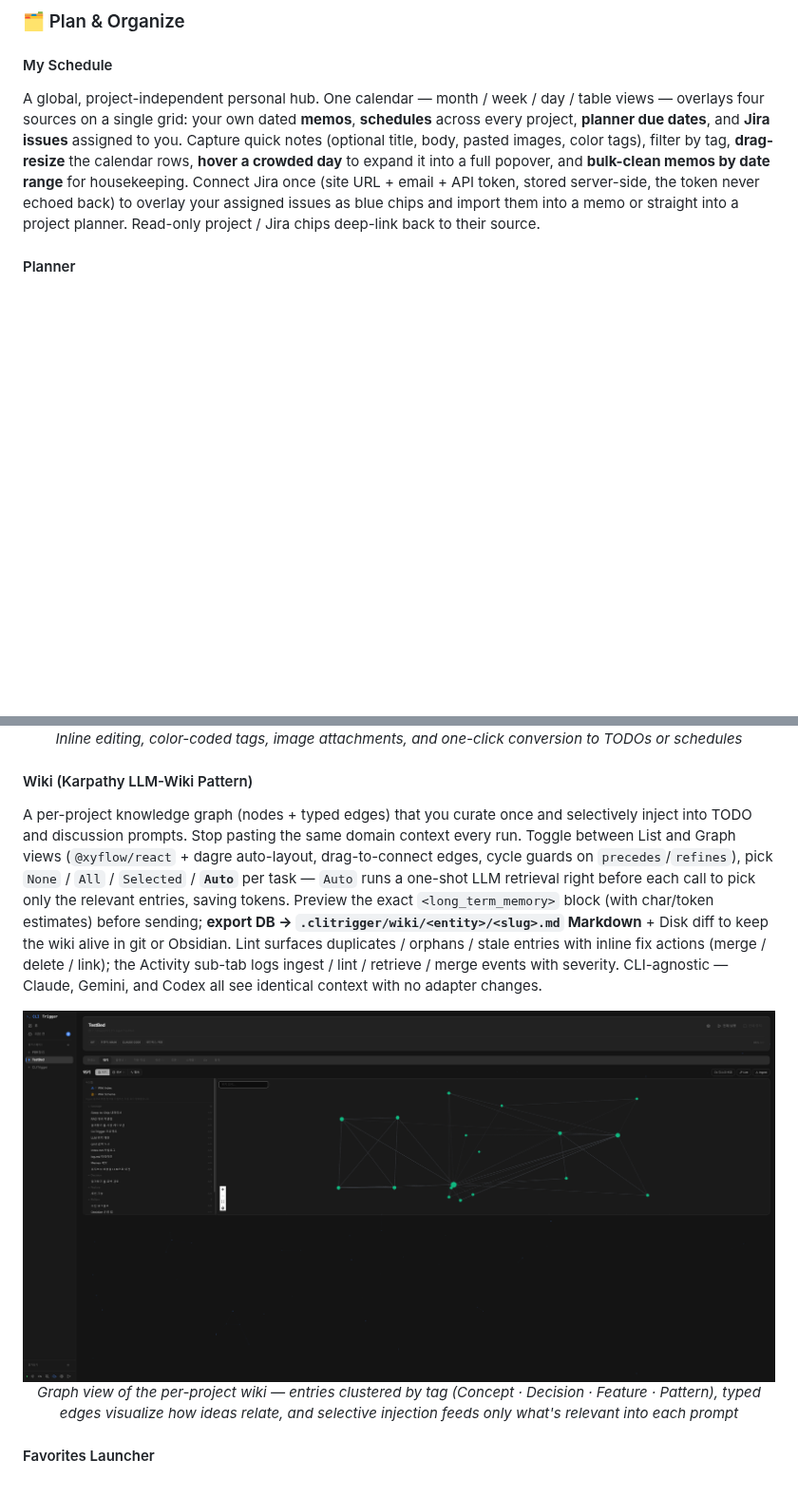
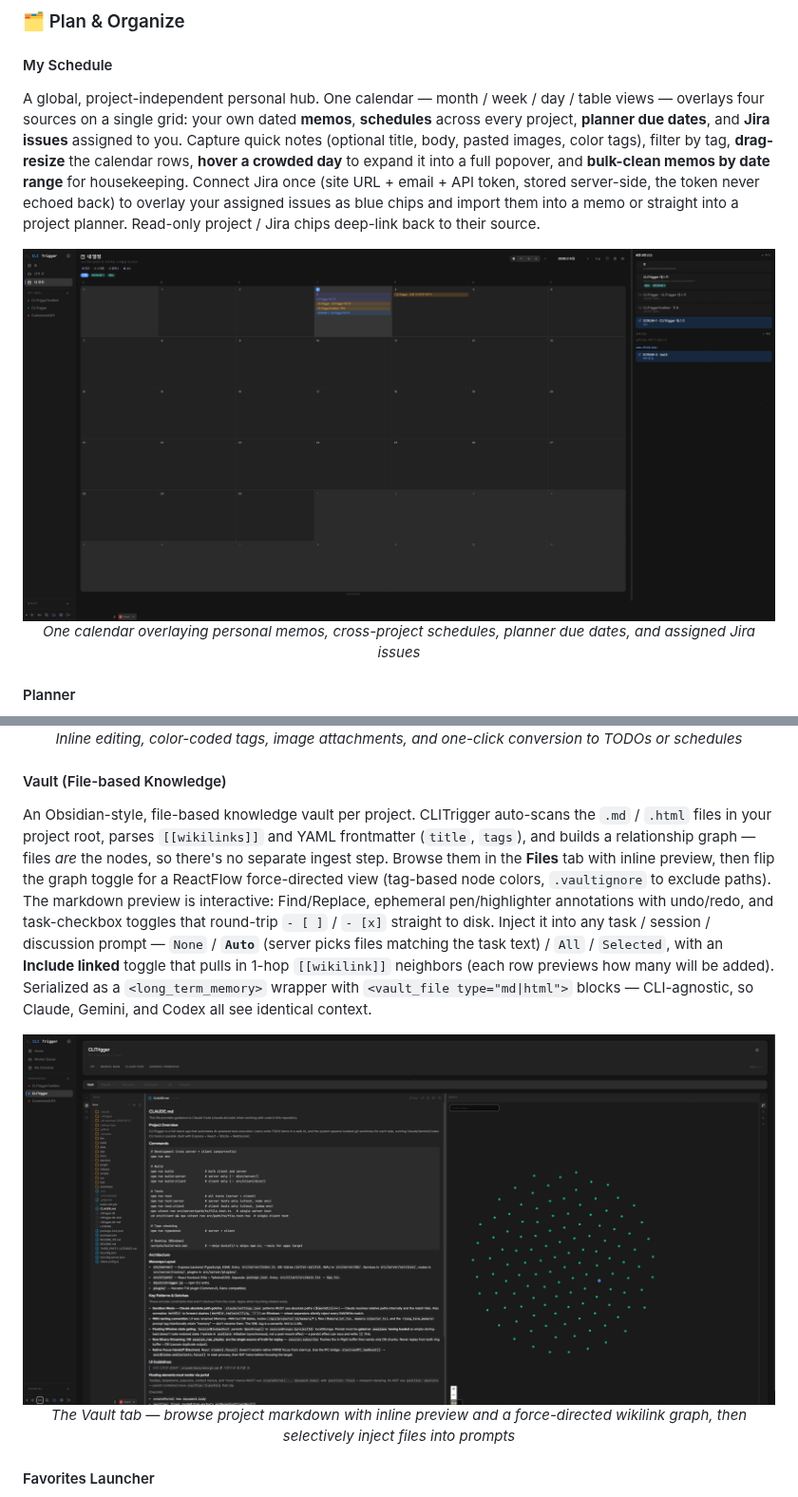
Before and after one commit to HyperAITeam/CLITrigger, a Markdown page: README.md, 2 parts joined by grey strips. Shown at 95% size. GitHub-like rendering; pictures changed too: docs/images/screenshot-agenda.png (added), docs/images/screenshot-vault.png (added); blank space fills up the shorter version.

```diff
--- a/README.md
+++ b/README.md
@@ -114,7 +69,10 @@ CLITrigger spans four layers — **plan & organize** what needs doing, **delegat
 #### My Schedule
 A global, project-independent personal hub. One calendar — month / week / day / table views — overlays four sources on a single grid: your own dated **memos**, **schedules** across every project, **planner due dates**, and **Jira issues** assigned to you. Capture quick notes (optional title, body, pasted images, color tags), filter by tag, **drag-resize** the calendar rows, **hover a crowded day** to expand it into a full popover, and **bulk-clean memos by date range** for housekeeping. Connect Jira once (site URL + email + API token, stored server-side, the token never echoed back) to overlay your assigned issues as blue chips and import them into a memo or straight into a project planner. Read-only project / Jira chips deep-link back to their source.
 
-<!-- screenshot: docs/images/screenshot-agenda.png (add when captured) -->
+<div align="center">
+  <img src="https://raw.githubusercontent.com/HyperAITeam/CLITrigger/main/docs/images/screenshot-agenda.png" alt="My Schedule — personal calendar overlaying memos, schedules, planner & Jira" width="800">
+  <p><em>One calendar overlaying personal memos, cross-project schedules, planner due dates, and assigned Jira issues</em></p>
+</div>
 
 #### Planner
 A lightweight task planner separate from TODOs — capture ideas, attach images, tag with colors, sort by any column. Convert any planner item into a TODO or a schedule in one click. Markdown export/import (status sections + GFM checkboxes + HTML-comment metadata) lets you move plans across machines or share via GitHub / Obsidian / any plain Markdown viewer. Drop a `.md` file onto the planner card to import.
@@ -124,12 +82,12 @@ A lightweight task planner separate from TODOs — capture ideas, attach images,
   <p><em>Inline editing, color-coded tags, image attachments, and one-click conversion to TODOs or schedules</em></p>
 </div>
 
-#### Wiki (Karpathy LLM-Wiki Pattern)
-A per-project knowledge graph (nodes + typed edges) that you curate once and selectively inject into TODO and discussion prompts. Stop pasting the same domain context every run. Toggle between List and Graph views (`@xyflow/react` + dagre auto-layout, drag-to-connect edges, cycle guards on `precedes`/`refines`), pick `None` / `All` / `Selected` / **`Auto`** per task — `Auto` runs a one-shot LLM retrieval right before each call to pick only the relevant entries, saving tokens. Preview the exact `<long_term_memory>` block (with char/token estimates) before sending; **export DB → `.clitrigger/wiki/<entity>/<slug>.md` Markdown** + Disk diff to keep the wiki alive in git or Obsidian. Lint surfaces duplicates / orphans / stale entries with inline fix actions (merge / delete / link); the Activity sub-tab logs ingest / lint / retrieve / merge events with severity. CLI-agnostic — Claude, Gemini, and Codex all see identical context with no adapter changes.
+#### Vault (File-based Knowledge)
+An Obsidian-style, file-based knowledge vault per project. CLITrigger auto-scans the `.md` / `.html` files in your project root, parses `[[wikilinks]]` and YAML frontmatter (`title`, `tags`), and builds a relationship graph — files *are* the nodes, so there's no separate ingest step. Browse them in the **Files** tab with inline preview, then flip the graph toggle for a ReactFlow force-directed view (tag-based node colors, `.vaultignore` to exclude paths). The markdown preview is interactive: Find/Replace, ephemeral pen/highlighter annotations with undo/redo, and task-checkbox toggles that round-trip `- [ ]` / `- [x]` straight to disk. Inject it into any task / session / discussion prompt — `None` / **`Auto`** (server picks files matching the task text) / `All` / `Selected`, with an **Include linked** toggle that pulls in 1-hop `[[wikilink]]` neighbors (each row previews how many will be added). Serialized as a `<long_term_memory>` wrapper with `<vault_file type="md|html">` blocks — CLI-agnostic, so Claude, Gemini, and Codex all see identical context.
 
 <div align="center">
-  <img src="https://raw.githubusercontent.com/HyperAITeam/CLITrigger/main/docs/images/screenshot-wiki.png" alt="Wiki — Per-project knowledge graph" width="800">
-  <p><em>Graph view of the per-project wiki — entries clustered by tag (Concept · Decision · Feature · Pattern), typed edges visualize how ideas relate, and selective injection feeds only what's relevant into each prompt</em></p>
+  <img src="https://raw.githubusercontent.com/HyperAITeam/CLITrigger/main/docs/images/screenshot-vault.png" alt="Vault — Obsidian-style file-based knowledge with a link graph" width="800">
+  <p><em>The Vault tab — browse project markdown with inline preview and a force-directed wikilink graph, then selectively inject files into prompts</em></p>
 </div>
 
 #### Favorites Launcher
```
Also changed, not shown: other parts of README.md (+0 -45 lines), README_KR.md (+8 -50 lines).
